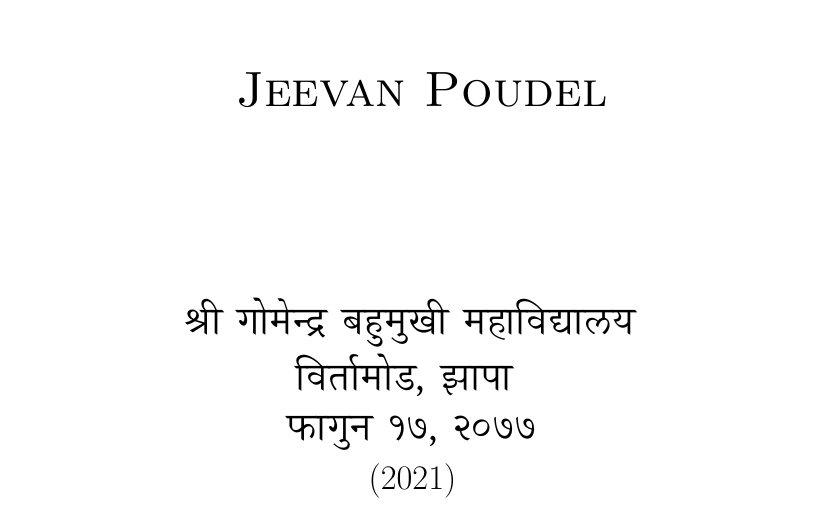
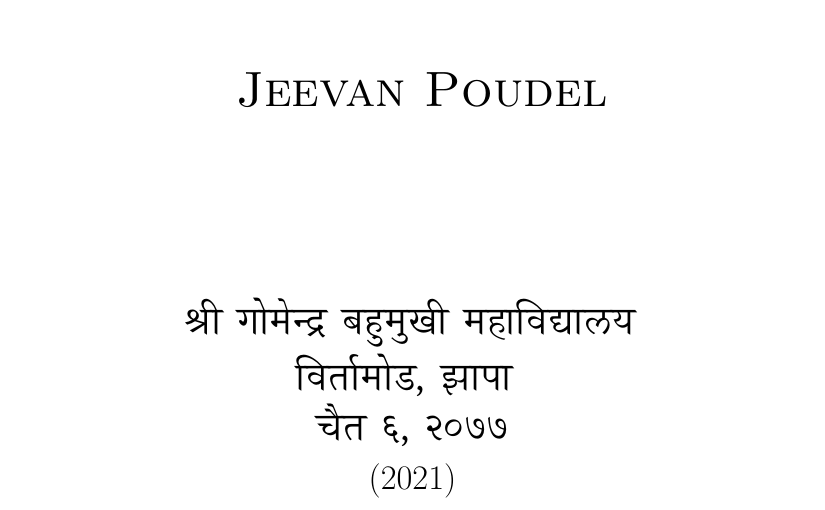
Before and after one commit to Gitkhata/BCA451CO-e-governance, a LaTeX thesis (e-governance/e_governance.tex, which reads e-governance/titlepage/title-page.tex): part of page 3 of 170, cut so that both start at the same text. Compiled offline with XeLaTeX; a missing font is replaced by an installed copy or a similar font.

Commit message:
मिति परिवर्तन गरियाे

```diff
--- a/e-governance/titlepage/title-page.tex
+++ b/e-governance/titlepage/title-page.tex
@@ -38,7 +38,7 @@
 
 \vspace{0.3\baselineskip}
 % Bottom of the page
-{\Large ~{\textnp{श्री गोमेन्द्र बहुमुखी महाविद्यालय \vspace*{0.1cm}\\ विर्तामोड, झापा \vspace*{0.1cm}\\ फागुन १७, २०७७}\vspace*{0.1cm} \\(2021)} \par}
+{\Large ~{\textnp{श्री गोमेन्द्र बहुमुखी महाविद्यालय \vspace*{0.1cm}\\ विर्तामोड, झापा \vspace*{0.1cm}\\ चैत ६, २०७७}\vspace*{0.1cm} \\(2021)} \par}
 
 \newpage
 \vspace*{\fill}
```
Also changed, not shown: e-governance/build_dir/e_governance.pdf, e-governance/titlepage/title-page.tex (1 more changed lines).
